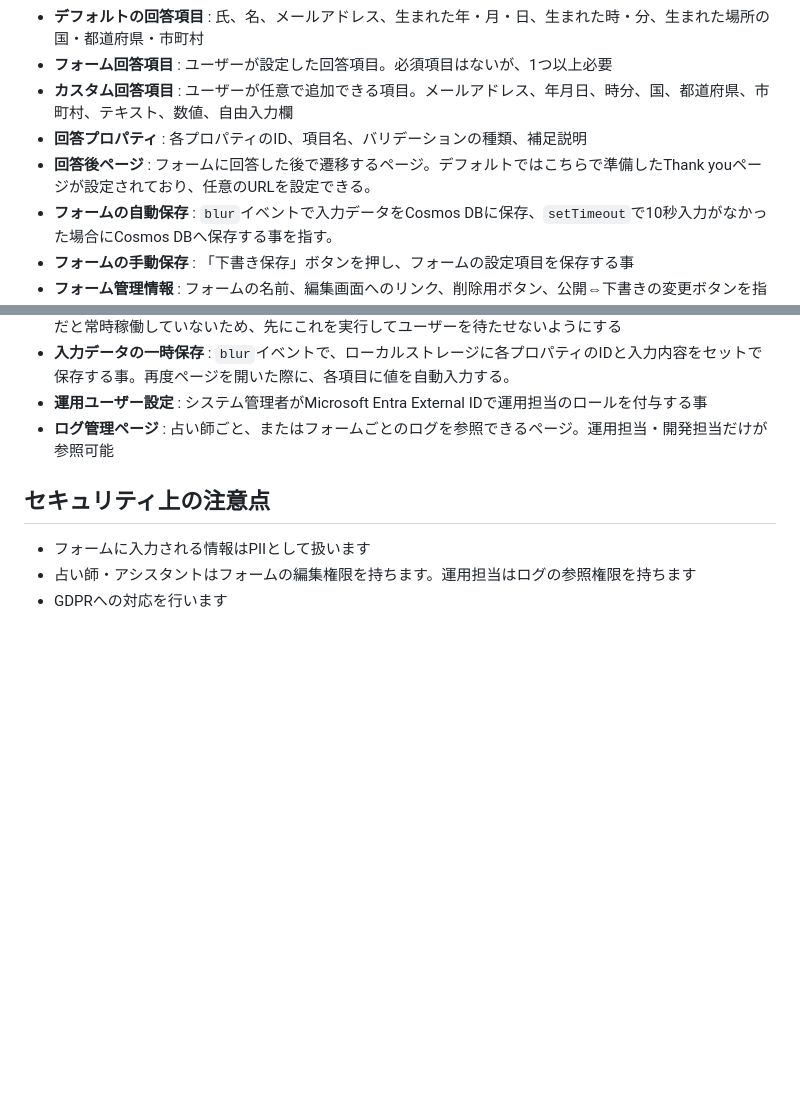
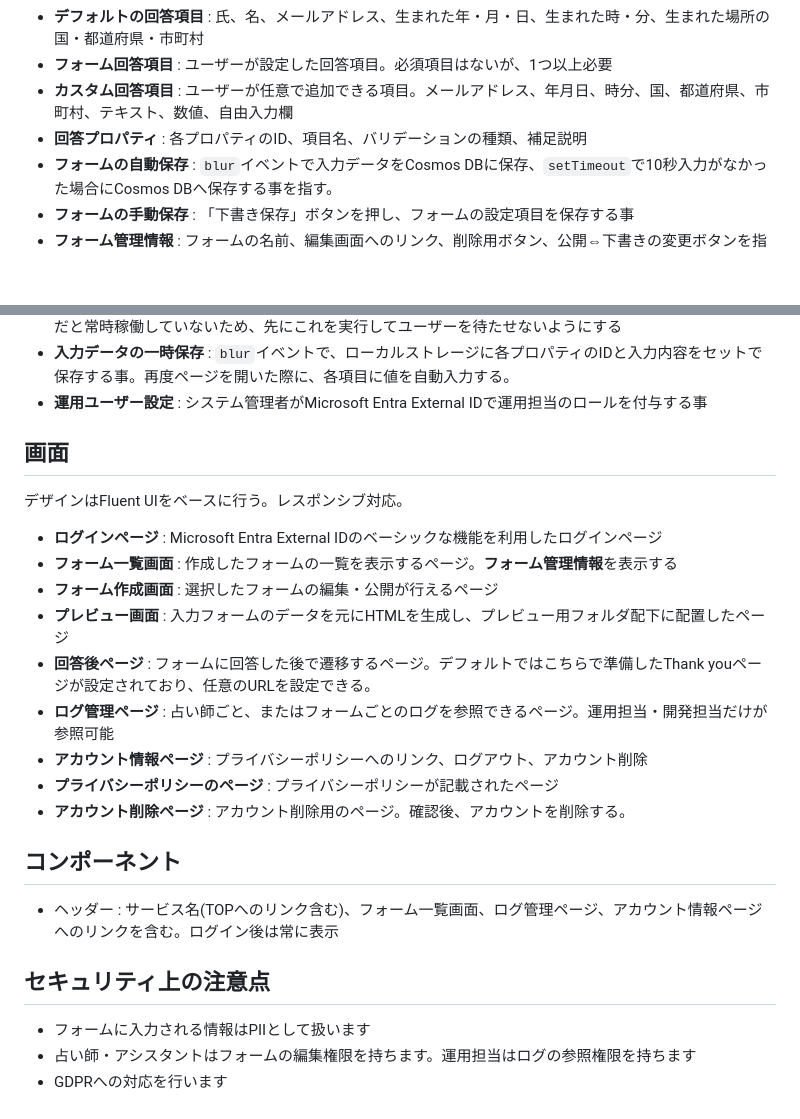
Before and after one commit to i-tachiiri/astro-form, a Markdown page: docs/requirements.md, 2 parts joined by grey strips. GitHub-like rendering; blank space fills up the shorter version.

```diff
--- a/docs/requirements.md
+++ b/docs/requirements.md
@@ -50,7 +50,6 @@ Astro form
 - **フォーム回答項目** : ユーザーが設定した回答項目。必須項目はないが、1つ以上必要
 - **カスタム回答項目** : ユーザーが任意で追加できる項目。メールアドレス、年月日、時分、国、都道府県、市町村、テキスト、数値、自由入力欄
 - **回答プロパティ** : 各プロパティのID、項目名、バリデーションの種類、補足説明
-- **回答後ページ** : フォームに回答した後で遷移するページ。デフォルトではこちらで準備したThank youページが設定されており、任意のURLを設定できる。
 - **フォームの自動保存** : `blur`イベントで入力データをCosmos DBに保存、`setTimeout`で10秒入力がなかった場合にCosmos DBへ保存する事を指す。
 - **フォームの手動保存** : 「下書き保存」ボタンを押し、フォームの設定項目を保存する事
 - **フォーム管理情報** : フォームの名前、編集画面へのリンク、削除用ボタン、公開⇔下書きの変更ボタンを指す。公開されているフォームは回答結果ページへのリンク、公開フォームへのリンクも含む。
@@ -60,7 +59,25 @@ Astro form
 - **Azure FunctionsのWarm up** : フォームの起動ログだけを残す関数を実行する事。Azure Functionsは無料枠だと常時稼働していないため、先にこれを実行してユーザーを待たせないようにする
 - **入力データの一時保存** : `blur`イベントで、ローカルストレージに各プロパティのIDと入力内容をセットで保存する事。再度ページを開いた際に、各項目に値を自動入力する。
 - **運用ユーザー設定** : システム管理者がMicrosoft Entra External IDで運用担当のロールを付与する事
+
+## 画面
+
+デザインはFluent UIをベースに行う。レスポンシブ対応。
+
+- **ログインページ** : Microsoft Entra External IDのベーシックな機能を利用したログインページ
+- **フォーム一覧画面** : 作成したフォームの一覧を表示するページ。**フォーム管理情報**を表示する
+- **フォーム作成画面** : 選択したフォームの編集・公開が行えるページ
+- **プレビュー画面** : 入力フォームのデータを元にHTMLを生成し、プレビュー用フォルダ配下に配置したページ
+- **回答後ページ** : フォームに回答した後で遷移するページ。デフォルトではこちらで準備したThank youページが設定されており、任意のURLを設定できる。
 - **ログ管理ページ** : 占い師ごと、またはフォームごとのログを参照できるページ。運用担当・開発担当だけが参照可能
+- **アカウント情報ページ** : プライバシーポリシーへのリンク、ログアウト、アカウント削除
+- **プライバシーポリシーのページ** : プライバシーポリシーが記載されたページ
+- **アカウント削除ページ** : アカウント削除用のページ。確認後、アカウントを削除する。
+
+
+## コンポーネント
+
+- ヘッダー : サービス名(TOPへのリンク含む)、フォーム一覧画面、ログ管理ページ、アカウント情報ページへのリンクを含む。ログイン後は常に表示
 
 ## セキュリティ上の注意点
 
```
